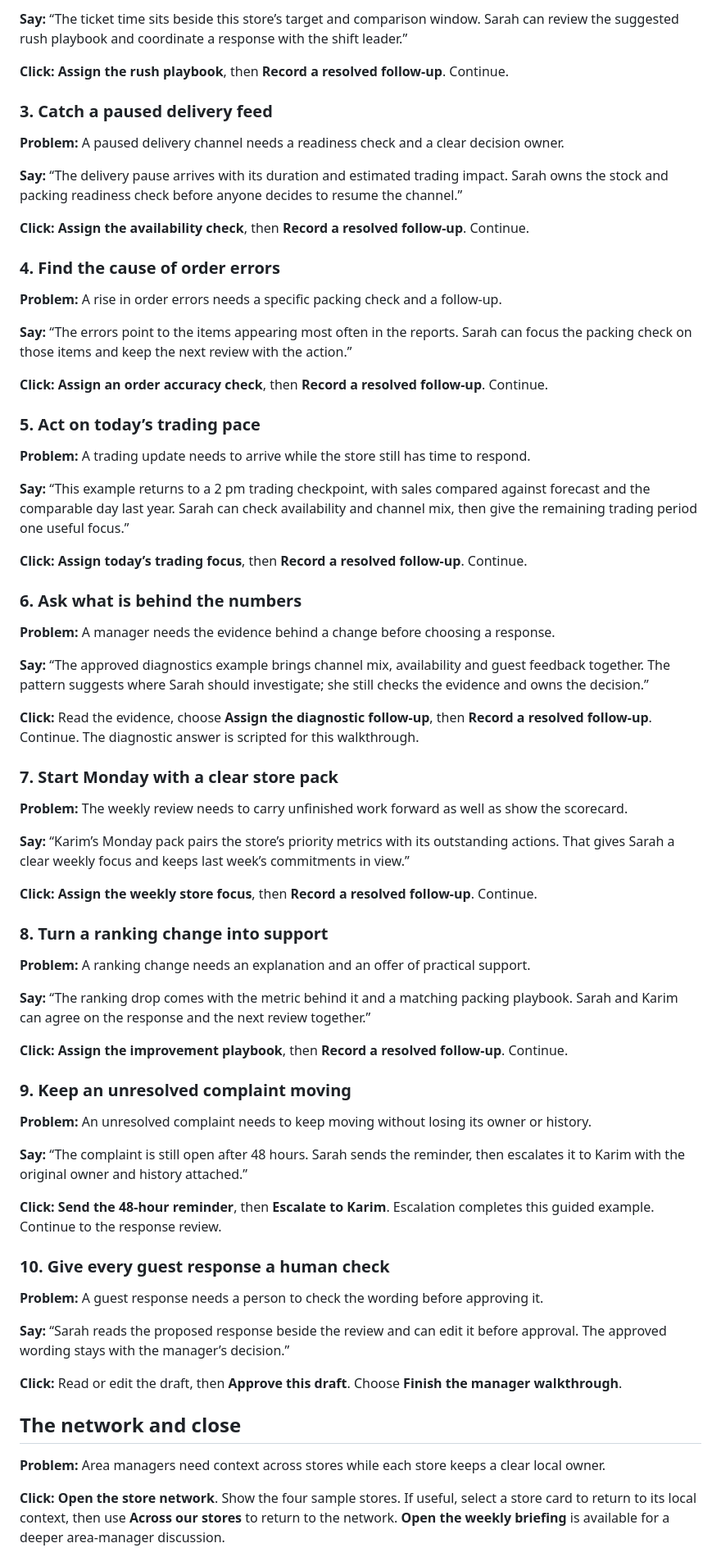
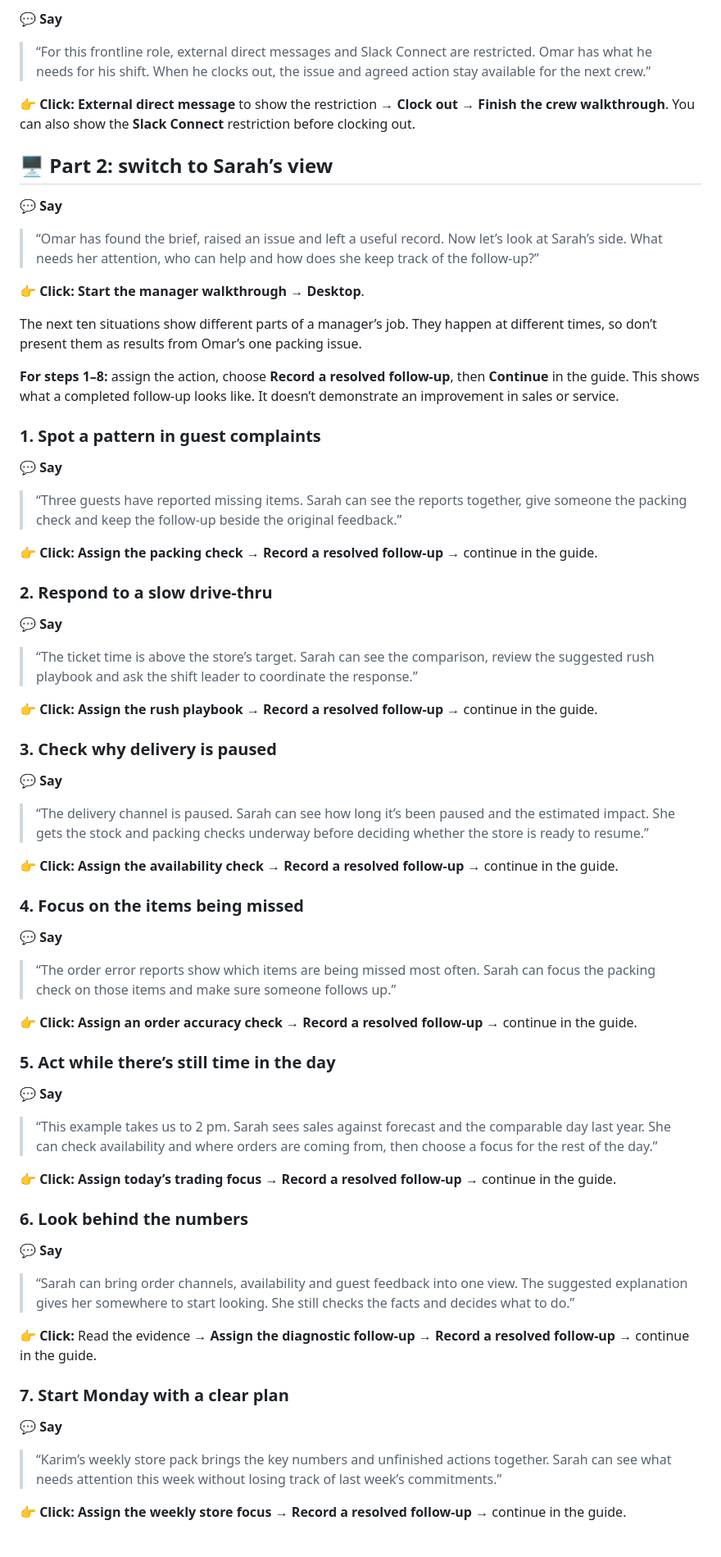
Before and after one commit to thehivegremlinforce/eljannah, a Markdown page: PRESENTER-SCRIPT.md, the part around one of its changes. Shown at 82% size. Rendered like a GitHub page.

Commit message:
Make the presenter script easier to follow

```diff
--- a/PRESENTER-SCRIPT.md
+++ b/PRESENTER-SCRIPT.md
@@ -126,75 +133,75 @@ The examples cover different trading and review windows. They are not a measured
 
-**Say:** “The ticket time sits beside this store’s target and comparison window. Sarah can review the suggested rush playbook and coordinate a response with the shift leader.”
+💬 **Say**
 
-**Click:** **Assign the rush playbook**, then **Record a resolved follow-up**. Continue.
+> “For this frontline role, external direct messages and Slack Connect are restricted. Omar has what he needs for his shift. When he clocks out, the issue and agreed action stay available for the next crew.”
 
-### 3. Catch a paused delivery feed
+👉 **Click:** **External direct message** to show the restriction → **Clock out** → **Finish the crew walkthrough**. You can also show the **Slack Connect** restriction before clocking out.
 
-**Problem:** A paused delivery channel needs a readiness check and a clear decision owner.
+## 🖥️ Part 2: switch to Sarah’s view
 
-**Say:** “The delivery pause arrives with its duration and estimated trading impact. Sarah owns the stock and packing readiness check before anyone decides to resume the channel.”
+💬 **Say**
 
-**Click:** **Assign the availability check**, then **Record a resolved follow-up**. Continue.
+> “Omar has found the brief, raised an issue and left a useful record. Now let’s look at Sarah’s side. What needs her attention, who can help and how does she keep track of the follow-up?”
 
-### 4. Find the cause of order errors
+👉 **Click:** **Start the manager walkthrough** → **Desktop**.
 
-**Problem:** A rise in order errors needs a specific packing check and a follow-up.
+The next ten situations show different parts of a manager’s job. They happen at different times, so don’t present them as results from Omar’s one packing issue.
 
-**Say:** “The errors point to the items appearing most often in the reports. Sarah can focus the packing check on those items and keep the next review with the action.”
+**For steps 1–8:** assign the action, choose **Record a resolved follow-up**, then **Continue** in the guide. This shows what a completed follow-up looks like. It doesn’t demonstrate an improvement in sales or service.
 
-**Click:** **Assign an order accuracy check**, then **Record a resolved follow-up**. Continue.
+### 1. Spot a pattern in guest complaints
 
-### 5. Act on today’s trading pace
+💬 **Say**
 
-**Problem:** A trading update needs to arrive while the store still has time to respond.
+> “Three guests have reported missing items. Sarah can see the reports together, give someone the packing check and keep the follow-up beside the original feedback.”
 
-**Say:** “This example returns to a 2 pm trading checkpoint, with sales compared against forecast and the comparable day last year. Sarah can check availability and channel mix, then give the remaining trading period one useful focus.”
+👉 **Click:** **Assign the packing check** → **Record a resolved follow-up** → continue in the guide.
 
-**Click:** **Assign today’s trading focus**, then **Record a resolved follow-up**. Continue.
+### 2. Respond to a slow drive-thru
 
-### 6. Ask what is behind the numbers
+💬 **Say**
 
-**Problem:** A manager needs the evidence behind a change before choosing a response.
+> “The ticket time is above the store’s target. Sarah can see the comparison, review the suggested rush playbook and ask the shift leader to coordinate the response.”
 
-**Say:** “The approved diagnostics example brings channel mix, availability and guest feedback together. The pattern suggests where Sarah should investigate; she still checks the evidence and owns the decision.”
+👉 **Click:** **Assign the rush playbook** → **Record a resolved follow-up** → continue in the guide.
 
-**Click:** Read the evidence, choose **Assign the diagnostic follow-up**, then **Record a resolved follow-up**. Continue. The diagnostic answer is scripted for this walkthrough.
+### 3. Check why delivery is paused
 
-### 7. Start Monday with a clear store pack
+💬 **Say**
 
-**Problem:** The weekly review needs to carry unfinished work forward as well as show the scorecard.
+> “The delivery channel is paused. Sarah can see how long it’s been paused and the estimated impact. She gets the stock and packing checks underway before deciding whether the store is ready to resume.”
 
-**Say:** “Karim’s Monday pack pairs the store’s priority metrics with its outstanding actions. That gives Sarah a clear weekly focus and keeps last week’s commitments in view.”
+👉 **Click:** **Assign the availability check** → **Record a resolved follow-up** → continue in the guide.
 
-**Click:** **Assign the weekly store focus**, then **Record a resolved follow-up**. Continue.
+### 4. Focus on the items being missed
 
-### 8. Turn a ranking change into support
+💬 **Say**
 
-**Problem:** A ranking change needs an explanation and an offer of practical support.
+> “The order error reports show which items are being missed most often. Sarah can focus the packing check on those items and make sure someone follows up.”
 
-**Say:** “The ranking drop comes with the metric behind it and a matching packing playbook. Sarah and Karim can agree on the response and the next review together.”
+👉 **Click:** **Assign an order accuracy check** → **Record a resolved follow-up** → continue in the guide.
 
-**Click:** **Assign the improvement playbook**, then **Record a resolved follow-up**. Continue.
+### 5. Act while there’s still time in the day
 
-### 9. Keep an unresolved complaint moving
+💬 **Say**
 
-**Problem:** An unresolved complaint needs to keep moving without losing its owner or history.
+> “This example takes us to 2 pm. Sarah sees sales against forecast and the comparable day last year. She can check availability and where orders are coming from, then choose a focus for the rest of the day.”
 
-**Say:** “The complaint is still open after 48 hours. Sarah sends the reminder, then escalates it to Karim with the original owner and history attached.”
+👉 **Click:** **Assign today’s trading focus** → **Record a resolved follow-up** → continue in the guide.
 
-**Click:** **Send the 48-hour reminder**, then **Escalate to Karim**. Escalation completes this guided example. Continue to the response review.
+### 6. Look behind the numbers
 
-### 10. Give every guest response a human check
+💬 **Say**
 
-**Problem:** A guest response needs a person to check the wording before approving it.
+> “Sarah can bring order channels, availability and guest feedback into one view. The suggested explanation gives her somewhere to start looking. She still checks the facts and decides what to do.”
 
-**Say:** “Sarah reads the proposed response beside the review and can edit it before approval. The approved wording stays with the manager’s decision.”
+👉 **Click:** Read the evidence → **Assign the diagnostic follow-up** → **Record a resolved follow-up** → continue in the guide.
 
-**Click:** Read or edit the draft, then **Approve this draft**. Choose **Finish the manager walkthrough**.
+### 7. Start Monday with a clear plan
 
-## The network and close
+💬 **Say**
 
-**Problem:** Area managers need context across stores while each store keeps a clear local owner.
+> “Karim’s weekly store pack brings the key numbers and unfinished actions together. Sarah can see what needs attention this week without losing track of last week’s commitments.”
 
-**Click:** **Open the store network**. Show the four sample stores. If useful, select a store card to return to its local context, then use **Across our stores** to return to the network. **Open the weekly briefing** is available for a deeper area-manager discussion.
+👉 **Click:** **Assign the weekly store focus** → **Record a resolved follow-up** → continue in the guide.
 
```
Also changed, not shown: other parts of PRESENTER-SCRIPT.md (+132 -69 lines).
